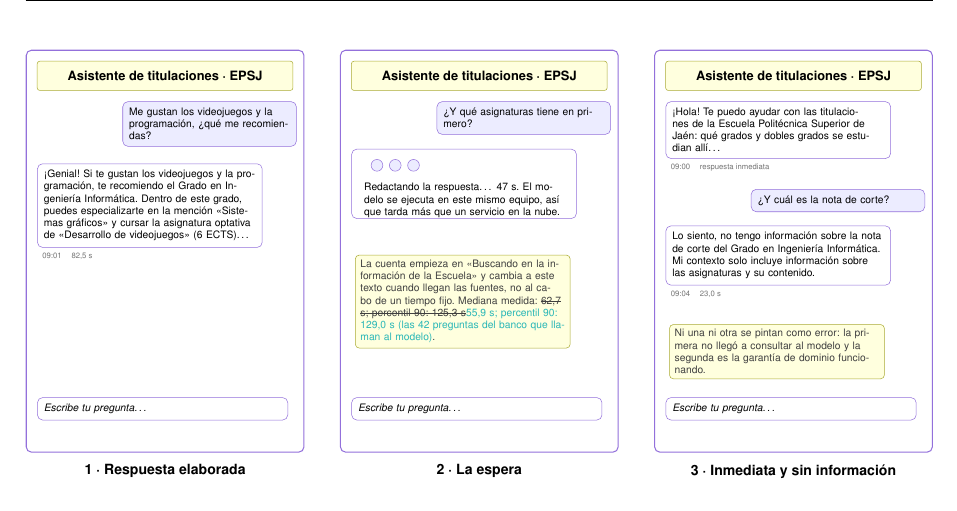
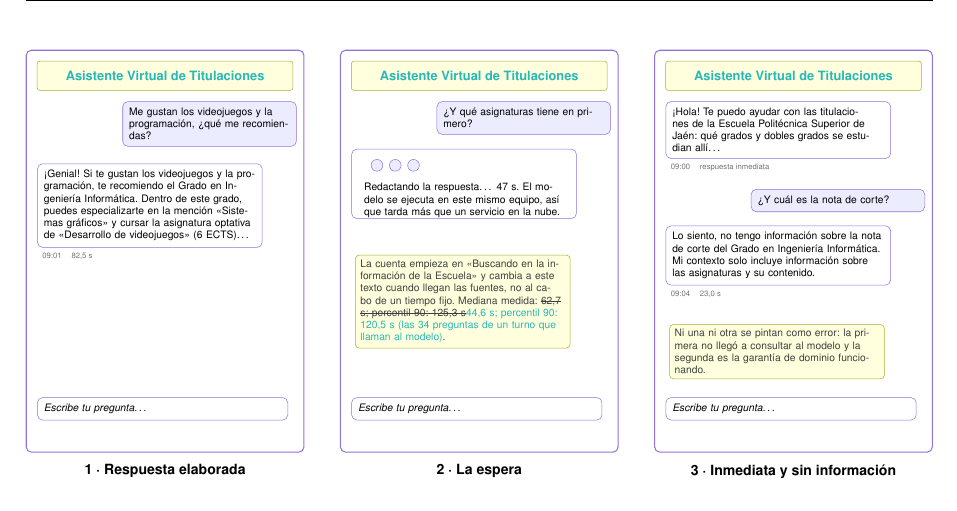
Before and after one commit to samubp10/tfg-recomendador-uja, a LaTeX document (memoria/main.tex, which reads memoria/diagramas/DiagramaEstadosChat.tex): part of page 99 of 140, cut so that both start at the same text. Compiled offline with pdfLaTeX.

Commit message:
docs(IT-52): maqueta con el nombre actual y espera medida
La maqueta seguía rotulada con el nombre anterior a IT-139. La mediana propuesta usa la misma definición que el ADR-0006.

```diff
--- a/memoria/diagramas/DiagramaEstadosChat.tex
+++ b/memoria/diagramas/DiagramaEstadosChat.tex
@@ -21,7 +21,7 @@
       ]
 
       \node[pantalla, minimum width=7.6cm, minimum height=11cm] at (3.8,5.5) {};
-      \node[barra, minimum width=7cm] at (3.8,10.3) {Asistente de titulaciones · EPSJ};
+      \node[barra, minimum width=7cm] at (3.8,10.3) {\textcolor{borrador2}{Asistente Virtual de Titulaciones}};
       \node[usuario, text width=4.4cm, anchor=north east] at (7.4,9.6)
       {Me gustan los videojuegos y la programación, ¿qué me recomiendas?};
       \node[asistente, text width=5.8cm, anchor=north west] (r1) at (0.3,7.9)
@@ -36,7 +36,7 @@
 
       \begin{scope}[shift={(8.6,0)}]
         \node[pantalla, minimum width=7.6cm, minimum height=11cm] at (3.8,5.5) {};
-        \node[barra, minimum width=7cm] at (3.8,10.3) {Asistente de titulaciones · EPSJ};
+        \node[barra, minimum width=7cm] at (3.8,10.3) {\textcolor{borrador2}{Asistente Virtual de Titulaciones}};
         \node[usuario, text width=4.4cm, anchor=north east] at (7.4,9.6)
         {¿Y qué asignaturas tiene en primero?};
         \node[asistente, text width=5.8cm, minimum height=1.9cm, anchor=north west] (r2) at (0.3,8.3) {};
@@ -49,7 +49,7 @@
         \node[nota, text width=5.6cm, anchor=north west] at (0.4,5.4)
         {La cuenta empieza en «Buscando en la información de la Escuela» y cambia
           a este texto cuando llegan las fuentes, no al cabo de un tiempo fijo.
-          Mediana medida: \sout{62,7 s; percentil 90: 125,3 s}\textcolor{borrador2}{55,9 s; percentil 90: 129,0 s (las 42 preguntas del banco que llaman al modelo)}.};
+          Mediana medida: \sout{62,7 s; percentil 90: 125,3 s}\textcolor{borrador2}{44,6 s; percentil 90: 120,5 s (las 34 preguntas de un turno que llaman al modelo)}.};
         \node[entrada, text width=6.5cm, anchor=north west] at (0.3,1.5)
         {Escribe tu pregunta\ldots};
         \node[rotulo] at (3.8,-0.2) {2 · La espera};
@@ -57,7 +57,7 @@
 
       \begin{scope}[shift={(17.2,0)}]
         \node[pantalla, minimum width=7.6cm, minimum height=11cm] at (3.8,5.5) {};
-        \node[barra, minimum width=7cm] at (3.8,10.3) {Asistente de titulaciones · EPSJ};
+        \node[barra, minimum width=7cm] at (3.8,10.3) {\textcolor{borrador2}{Asistente Virtual de Titulaciones}};
         \node[asistente, text width=5.8cm, anchor=north west] (r3) at (0.3,9.6)
         {¡Hola! Te puedo ayudar con las titulaciones de la Escuela Politécnica
           Superior de Jaén: qué grados y dobles grados se estudian allí\ldots};
```
